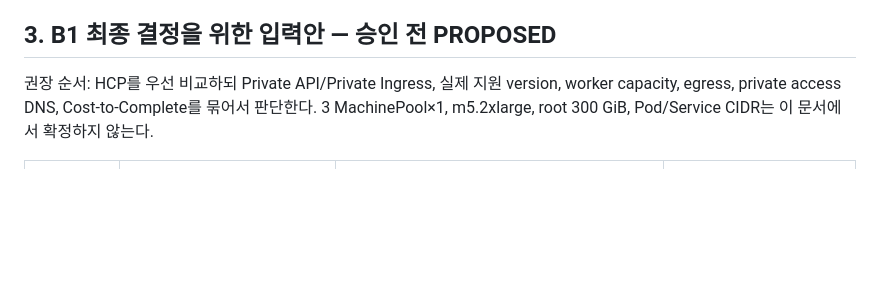
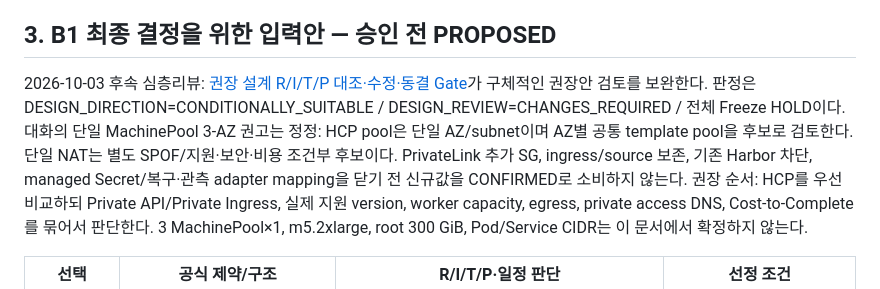
Before and after one commit to 321Team/fds-project-architecture, a Markdown page: phase2/README.md, the part around the change. Drawn GitHub-style; blank space fills up the shorter version.

Commit message:
docs(phase2): link deep review and correct HCP pool and freeze assumptions

```diff
--- a/phase2/README.md
+++ b/phase2/README.md
@@ -27,6 +27,8 @@ Phase 1에서 검증한 재현성·무결성·추적성 intent를 보존하고,
 - 단일 Relay P0 SPOF는 D21 범위의 수용이며 restart/rekey/rebuild/reboot recovery를 #37 Done 전 증명한다.
 
 ## 3. B1 최종 결정을 위한 입력안 — 승인 전 PROPOSED
+2026-10-03 후속 심층리뷰: [권장 설계 R/I/T/P 대조·수정·동결 Gate](reviews/20261003-design-ritp-deep-review.md)가 구체적인 권장안 검토를 보완한다. 판정은 DESIGN_DIRECTION=CONDITIONALLY_SUITABLE / DESIGN_REVIEW=CHANGES_REQUIRED / 전체 Freeze HOLD이다.
+대화의 단일 MachinePool 3-AZ 권고는 정정: HCP pool은 단일 AZ/subnet이며 AZ별 공통 template pool을 후보로 검토한다. 단일 NAT는 별도 SPOF/지원·보안·비용 조건부 후보이다. PrivateLink 추가 SG, ingress/source 보존, 기존 Harbor 차단, managed Secret/복구·관측 adapter mapping을 닫기 전 신규값을 CONFIRMED로 소비하지 않는다.
 권장 순서: HCP를 우선 비교하되 Private API/Private Ingress, 실제 지원 version, worker capacity, egress, private access DNS, Cost-to-Complete를 묶어서 판단한다.
 3 MachinePool×1, m5.2xlarge, root 300 GiB, Pod/Service CIDR는 이 문서에서 확정하지 않는다.
 
```
